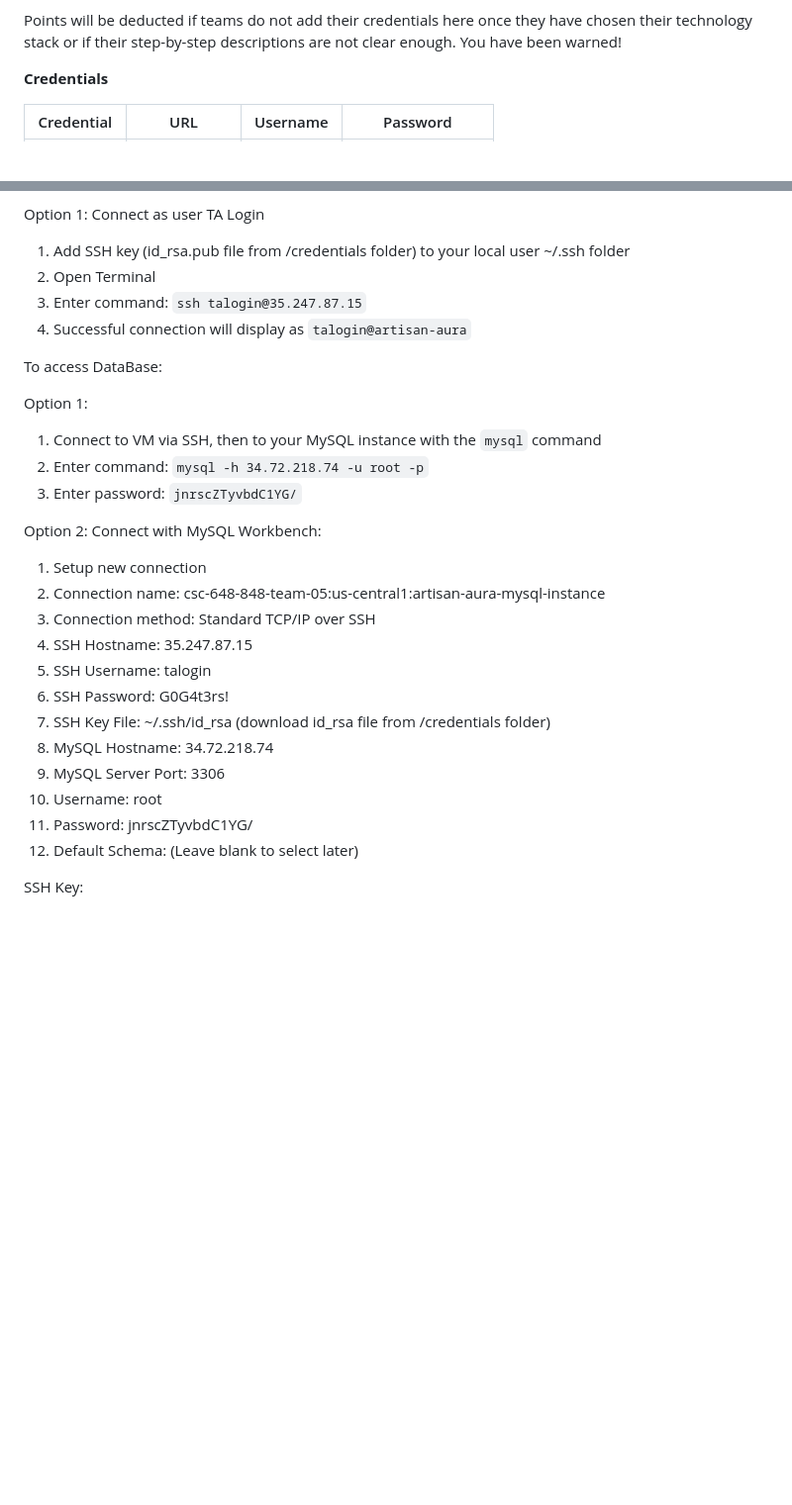
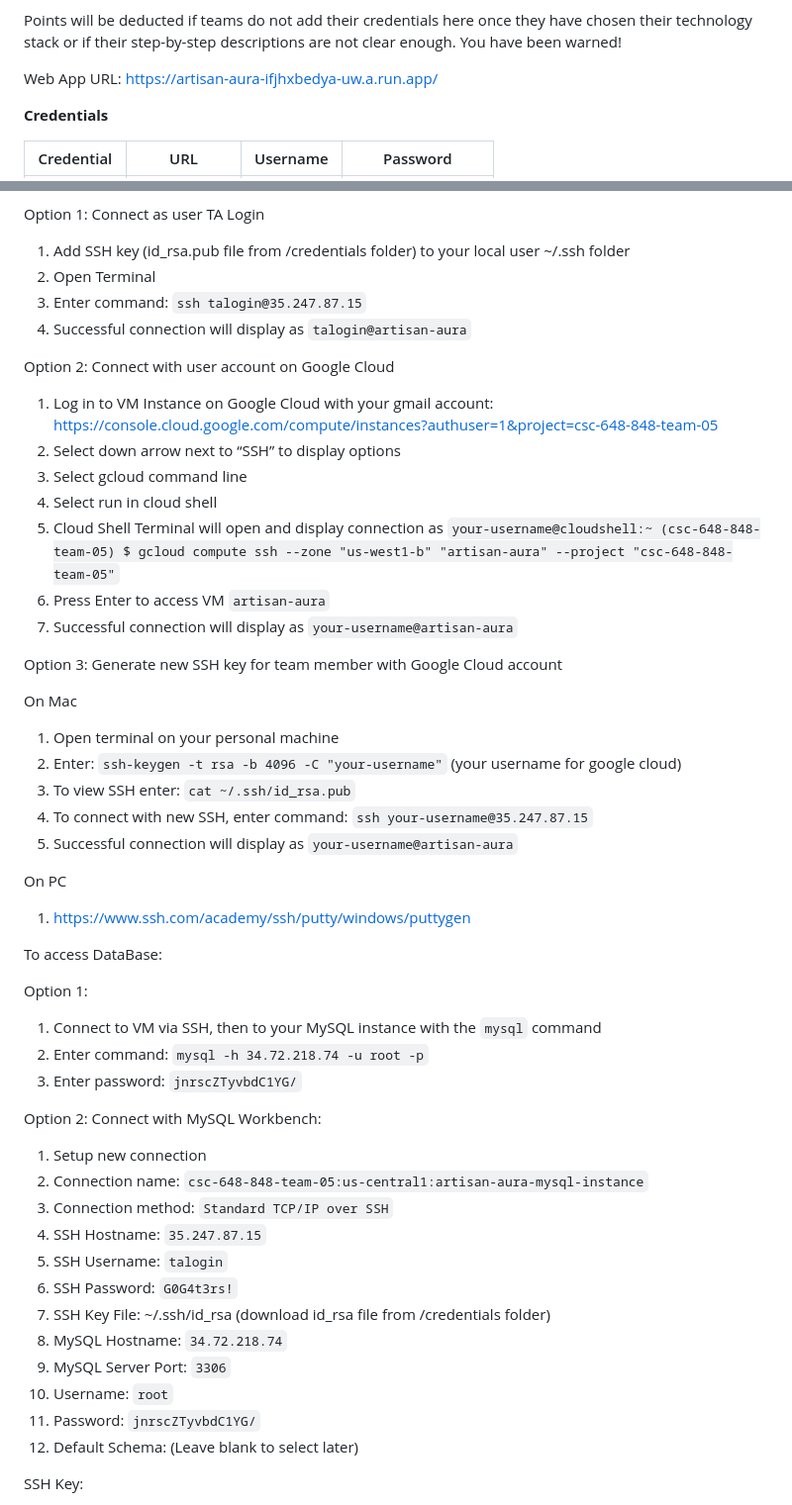
Before and after one commit to linkyap/csc648_ArtisanAura_website, a Markdown page: application/credentials/README.md, 2 parts joined by grey strips. Shown at 99% size. Rendered like a GitHub page; blank space fills up the shorter version.

```diff
--- a/application/credentials/README.md
+++ b/application/credentials/README.md
@@ -8,6 +8,8 @@ using MySQLWorkbench.
 
 Points will be deducted if teams do not add their credentials here once they have chosen their
 technology stack or if their step-by-step descriptions are not clear enough. You have been warned!
+
+Web App URL: https://artisan-aura-ifjhxbedya-uw.a.run.app/
 
 <b>Credentials</b>
 
@@ -28,6 +30,27 @@ Option 1: Connect as user TA Login
 3. Enter command: `ssh talogin@35.247.87.15`
 4. Successful connection will display as `talogin@artisan-aura`
 
+Option 2: Connect with user account on Google Cloud
+1. Log in to VM Instance on Google Cloud with your gmail account: https://console.cloud.google.com/compute/instances?authuser=1&project=csc-648-848-team-05
+2. Select down arrow next to “SSH” to display options
+3. Select gcloud command line
+4. Select run in cloud shell
+5. Cloud Shell Terminal will open and display connection as `your-username@cloudshell:~ (csc-648-848-team-05) $ gcloud compute ssh --zone "us-west1-b" "artisan-aura" --project "csc-648-848-team-05"`
+6. Press Enter to access VM `artisan-aura`
+7. Successful connection will display as `your-username@artisan-aura`
+
+Option 3: Generate new SSH key for team member with Google Cloud account
+
+On Mac
+1. Open terminal on your personal machine
+2. Enter: `ssh-keygen -t rsa -b 4096 -C "your-username"` (your username for google cloud)
+3. To view SSH enter: `cat ~/.ssh/id_rsa.pub`
+4. To connect with new SSH, enter command: `ssh your-username@35.247.87.15`
+5. Successful connection will display as `your-username@artisan-aura`
+
+On PC
+1. https://www.ssh.com/academy/ssh/putty/windows/puttygen
+
 To access DataBase:
 
 Option 1:
@@ -38,16 +61,16 @@ Option 1:
 Option 2: Connect with MySQL Workbench:
 
 1. Setup new connection
-2. Connection name: csc-648-848-team-05:us-central1:artisan-aura-mysql-instance
-3. Connection method: Standard TCP/IP over SSH
-4. SSH Hostname: 35.247.87.15
-4. SSH Username: talogin
-6. SSH Password: G0G4t3rs!
+2. Connection name: `csc-648-848-team-05:us-central1:artisan-aura-mysql-instance`
+3. Connection method: `Standard TCP/IP over SSH`
+4. SSH Hostname: `35.247.87.15`
+4. SSH Username: `talogin`
+6. SSH Password: `G0G4t3rs!`
 7. SSH Key File: ~/.ssh/id_rsa (download id_rsa file from /credentials folder)
-8. MySQL Hostname: 34.72.218.74
-9. MySQL Server Port: 3306
-10. Username: root
-11. Password: jnrscZTyvbdC1YG/
+8. MySQL Hostname: `34.72.218.74`
+9. MySQL Server Port: `3306`
+10. Username: `root`
+11. Password: `jnrscZTyvbdC1YG/`
 12. Default Schema: (Leave blank to select later)
 
 SSH Key:
```
